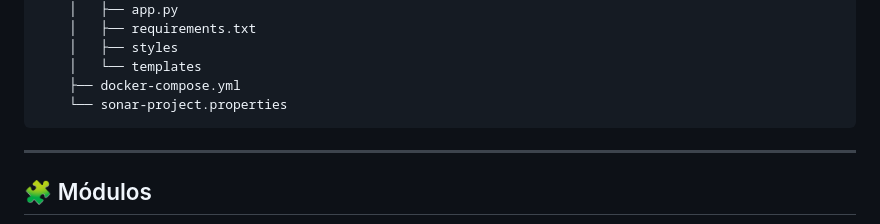
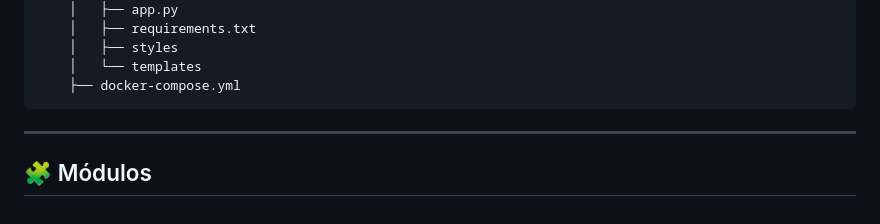
Before and after one commit to ISCOUTB/IS-AgricultureCompany, a Markdown page: README.md, the part around the change. Drawn GitHub-style.

````diff
--- a/README.md
+++ b/README.md
@@ -103,7 +103,6 @@ Compatible con sistemas de contabilidad, plataformas de ventas en línea y otros
     │   ├── styles
     │   └── templates
     ├── docker-compose.yml
-    └── sonar-project.properties
 ```
 
 ---
````
